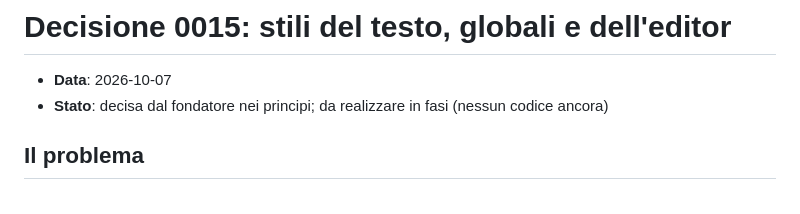
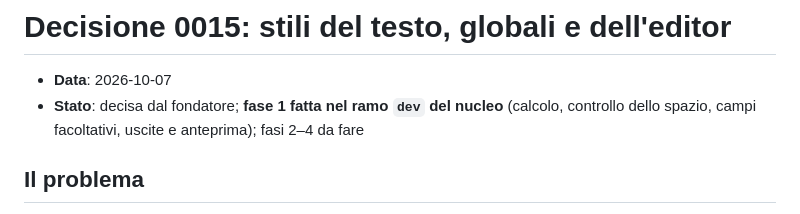
Before and after one commit to Cuelith/cuelith-docs, a Markdown page: decisioni/0015-stili-del-testo.md, the part around the change. GitHub-like rendering.

Commit message:
STATO e decisione 0015: fase 1 fatta
Co-Authored-By: Claude Sonnet 5.5 <noreply@anthropic.com>

```diff
--- a/decisioni/0015-stili-del-testo.md
+++ b/decisioni/0015-stili-del-testo.md
@@ -1,7 +1,7 @@
 # Decisione 0015: stili del testo, globali e dell'editor
 
 - **Data**: 2026-10-07
-- **Stato**: decisa dal fondatore nei principi; da realizzare in fasi (nessun codice ancora)
+- **Stato**: decisa dal fondatore; **fase 1 fatta nel ramo `dev` del nucleo** (calcolo, controllo dello spazio, campi facoltativi, uscite e anteprima); fasi 2–4 da fare
 
 ## Il problema
 
```
Also changed, not shown: STATO.md (+1 -1 lines).
